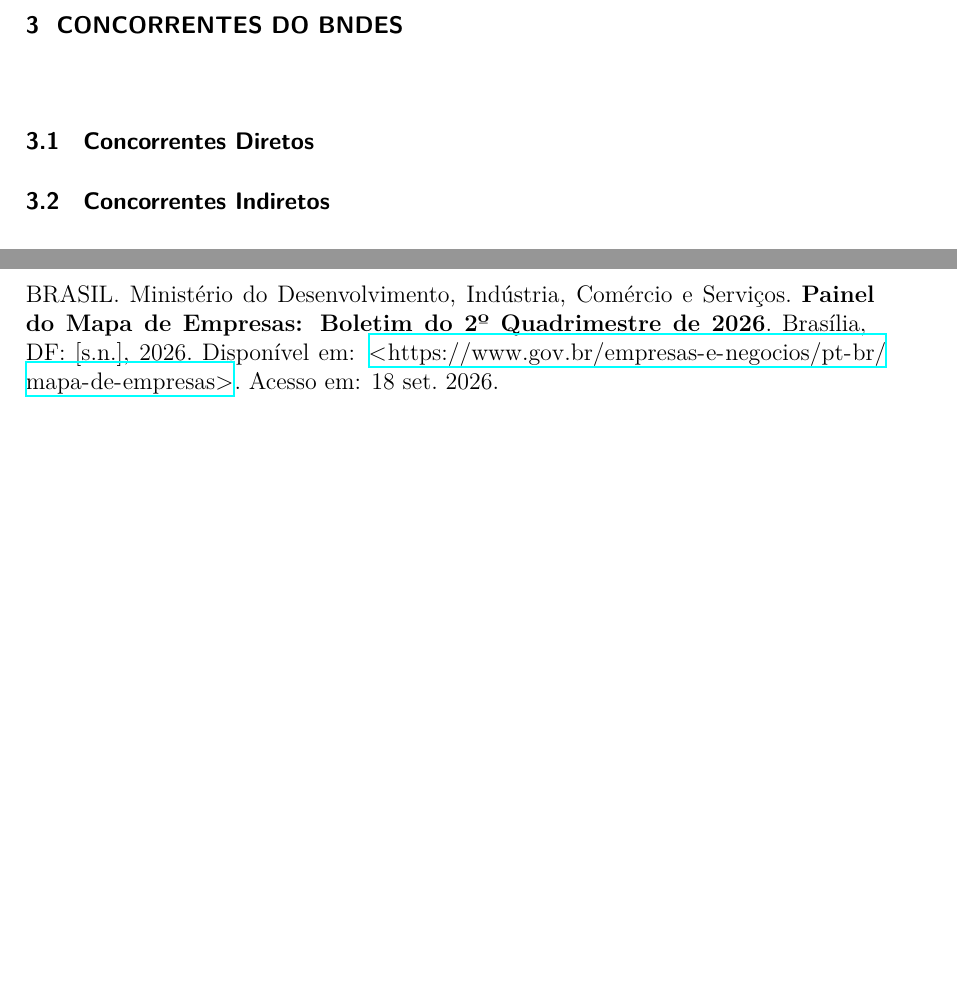
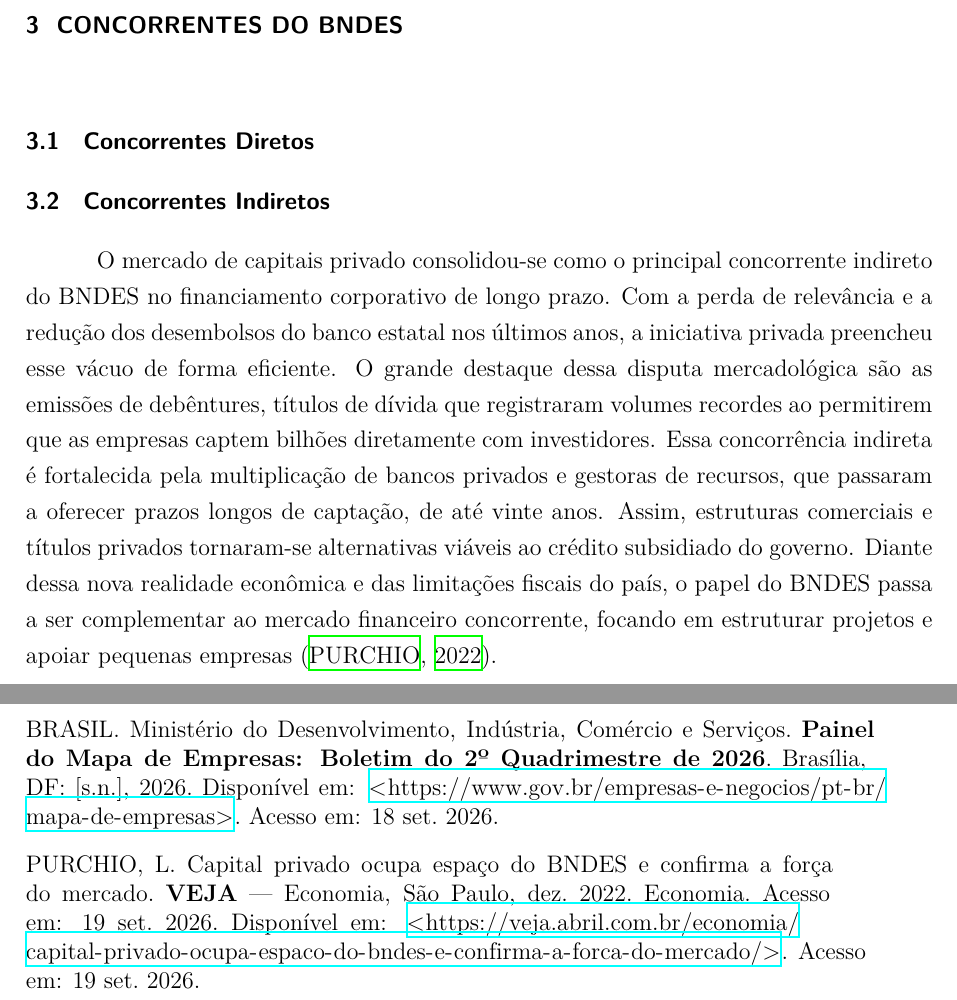
Before and after one commit to danielbrai/Latex-Senac-Template, a LaTeX document (projeto_integrador.tex, which reads capitulos/03_concorrencia/root.tex, referencias.bib): two parts of pages 8 and 24 of 24, joined at a grey line, cut so that both start at the same text, the shorter picture padded with empty space. The pictures show the PDF file projeto_integrador.pdf that the author committed with the source.

Commit message:
docs(relatorio): incorpora a sessão de concorrentes indiretos e ajusta referencias bibliograficas

```diff
--- a/capitulos/03_concorrencia/root.tex
+++ b/capitulos/03_concorrencia/root.tex
@@ -3,3 +3,5 @@
 \section{Concorrentes Diretos}
 
 \section{Concorrentes Indiretos}
+
+O mercado de capitais privado consolidou-se como o principal concorrente indireto do BNDES no financiamento corporativo de longo prazo. Com a perda de relevância e a redução dos desembolsos do banco estatal nos últimos anos, a iniciativa privada preencheu esse vácuo de forma eficiente. O grande destaque dessa disputa mercadológica são as emissões de debêntures, títulos de dívida que registraram volumes recordes ao permitirem que as empresas captem bilhões diretamente com investidores. Essa concorrência indireta é fortalecida pela multiplicação de bancos privados e gestoras de recursos, que passaram a oferecer prazos longos de captação, de até vinte anos. Assim, estruturas comerciais e títulos privados tornaram-se alternativas viáveis ao crédito subsidiado do governo. Diante dessa nova realidade econômica e das limitações fiscais do país, o papel do BNDES passa a ser complementar ao mercado financeiro concorrente, focando em estruturar projetos e apoiar pequenas empresas \cite{purchio2022capital}.
--- a/referencias.bib
+++ b/referencias.bib
@@ -117,0 +122,10 @@
+  journal      = {VEJA},
+  address      = {S{\~a}o Paulo},
+  day          = {2},
+  month        = {dez.},
+  year         = {2022},
+  section      = {Economia},
+  url          = {https://veja.abril.com.br/economia/capital-privado-ocupa-espaco-do-bndes-e-confirma-a-forca-do-mercado/},
+  urlaccessdate= {19 set. 2026},
+  note         = {Economia. Acesso em: 19 set. 2026}
+}
```
Also changed, not shown: projeto_integrador.tex (+1 -1 lines), projeto_integrador.pdf, referencias.bib (4 more changed lines).
